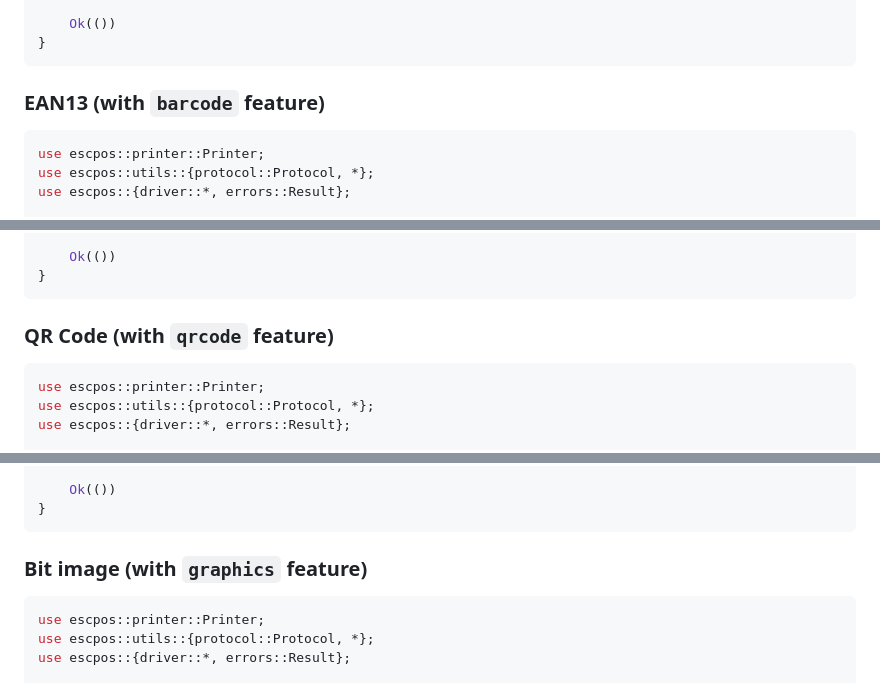
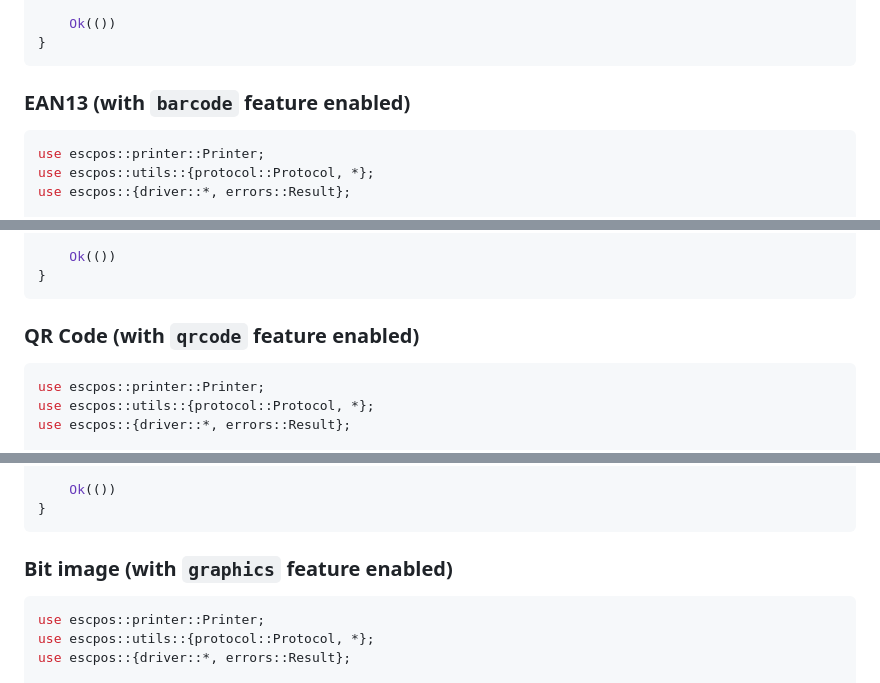
Before and after one commit to fabienbellanger/escpos-rs, a Markdown page: README.md, 3 parts joined by grey strips. Rendered like a GitHub page.

````diff
--- a/README.md
+++ b/README.md
@@ -87,7 +93,7 @@ fn main() -> Result<()> {
 }
 ```
 
-### EAN13 (with `barcode` feature)
+### EAN13 (with `barcode` feature enabled)
 
 ```rust
 use escpos::printer::Printer;
@@ -112,7 +118,7 @@ fn main() -> Result<()> {
 }
 ```
 
-### QR Code (with `qrcode` feature)
+### QR Code (with `qrcode` feature enabled)
 
 ```rust
 use escpos::printer::Printer;
@@ -141,7 +147,7 @@ fn main() -> Result<()> {
 }
 ```
 
-### Bit image (with `graphics` feature)
+### Bit image (with `graphics` feature enabled)
 
 ```rust
 use escpos::printer::Printer;
````
Also changed, not shown: other parts of README.md (+72 -14 lines), resources/documentation/ticket.jpg (added), 2 other files.
